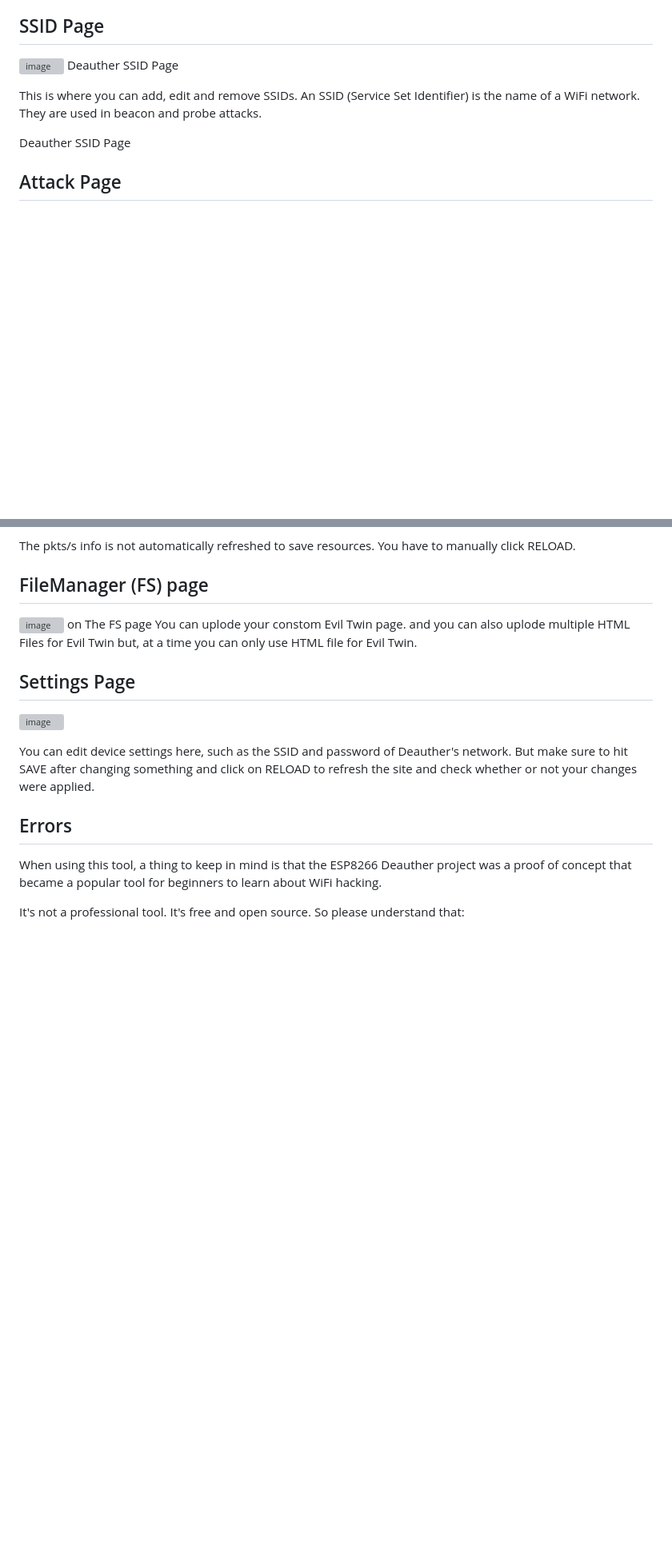
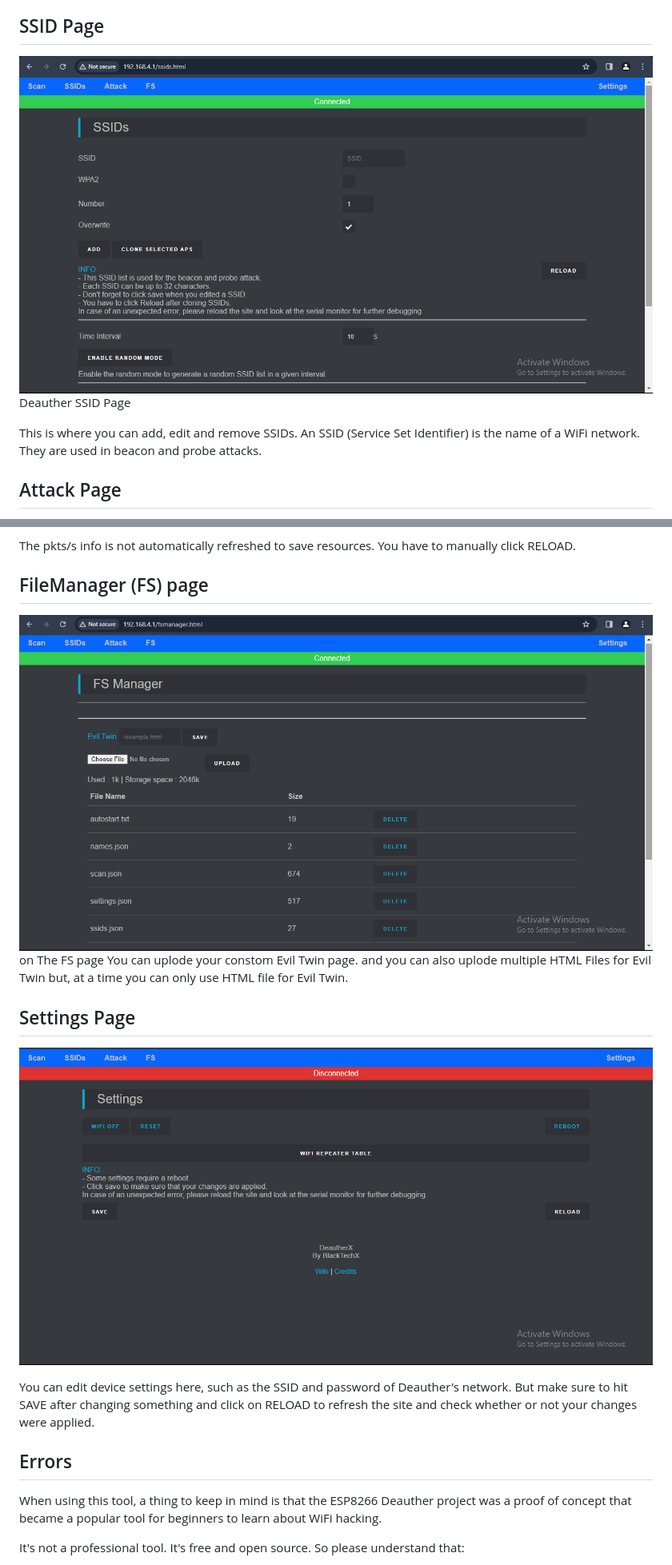
Before and after one commit to BlackTechX011/DeautherX, a Markdown page: README.md, 2 parts joined by grey strips. Shown at 80% size. GitHub-like rendering; blank space fills up the shorter version; grey boxes are pictures that could not be loaded.

```diff
--- a/README.md
+++ b/README.md
@@ -98,11 +98,10 @@ You can select multiple targets, but it's recommended to select only a single on
 You can also scan for stations to select a specific client rather than an entire network. While a station scan is running, the web interface will be unavailable. You have to wait until it's finished and then reconnect.
 
 ## SSID Page
-![image](./pictures/image.png)
+![ssid](./Pictures/ssid.png)
 Deauther SSID Page
 
 This is where you can add, edit and remove SSIDs. An SSID (Service Set Identifier) is the name of a WiFi network. They are used in beacon and probe attacks.
 
-Deauther SSID Page
 
 ## Attack Page
@@ -116,12 +115,12 @@ You may lose connection to the web interface when initiating an attack, but if y
 The pkts/s info is not automatically refreshed to save resources. You have to manually click RELOAD.
 
 ## FileManager (FS) page
-![image](./pictures/image.png)
+![fs](./Pictures/fs.png)
 on The FS page You can uplode your constom Evil Twin page.
 and you can also uplode multiple HTML Files for Evil Twin but, at a time you can only use HTML file for Evil Twin.
 
 ## Settings Page
-![image](./pictures/image.png)
+![settings](./Pictures/settings.png)
 
 You can edit device settings here, such as the SSID and password of Deauther's network. But make sure to hit SAVE after changing something and click on RELOAD to refresh the site and check whether or not your changes were applied.
 
```
Also changed, not shown: other parts of README.md (+7 -5 lines).
